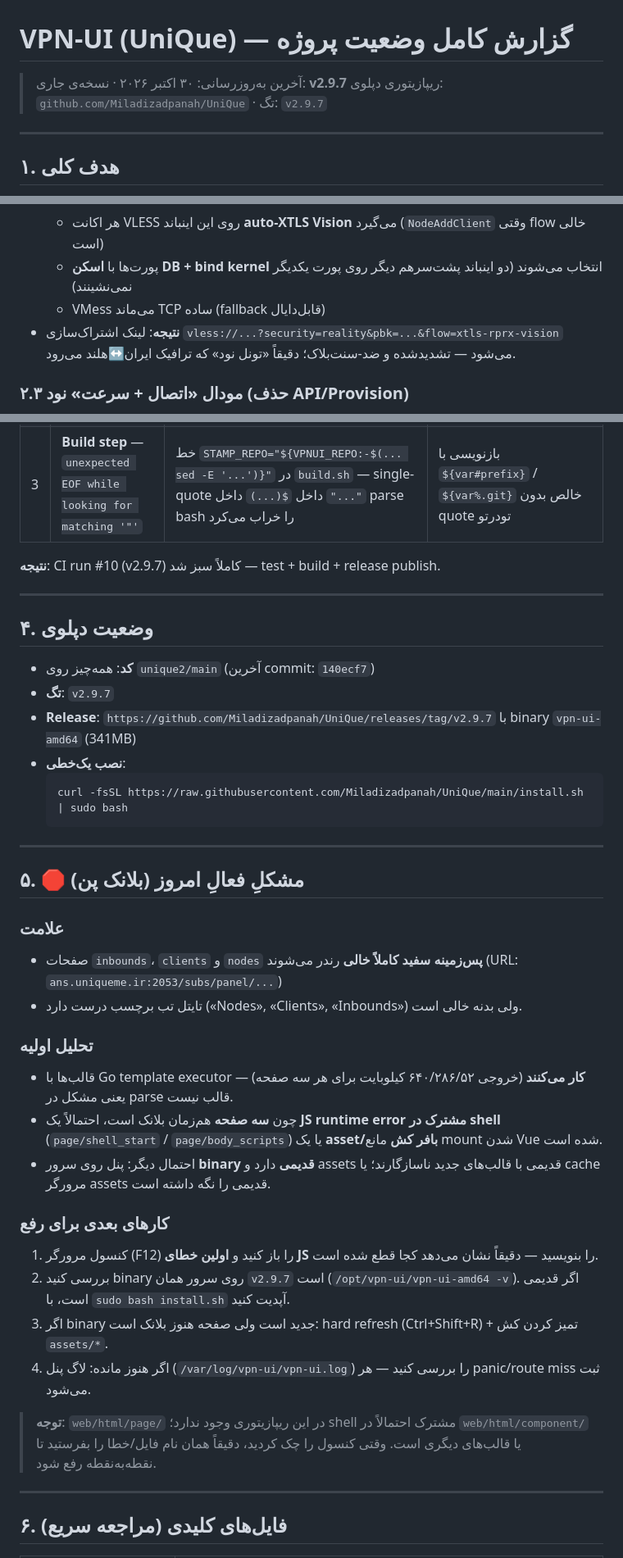
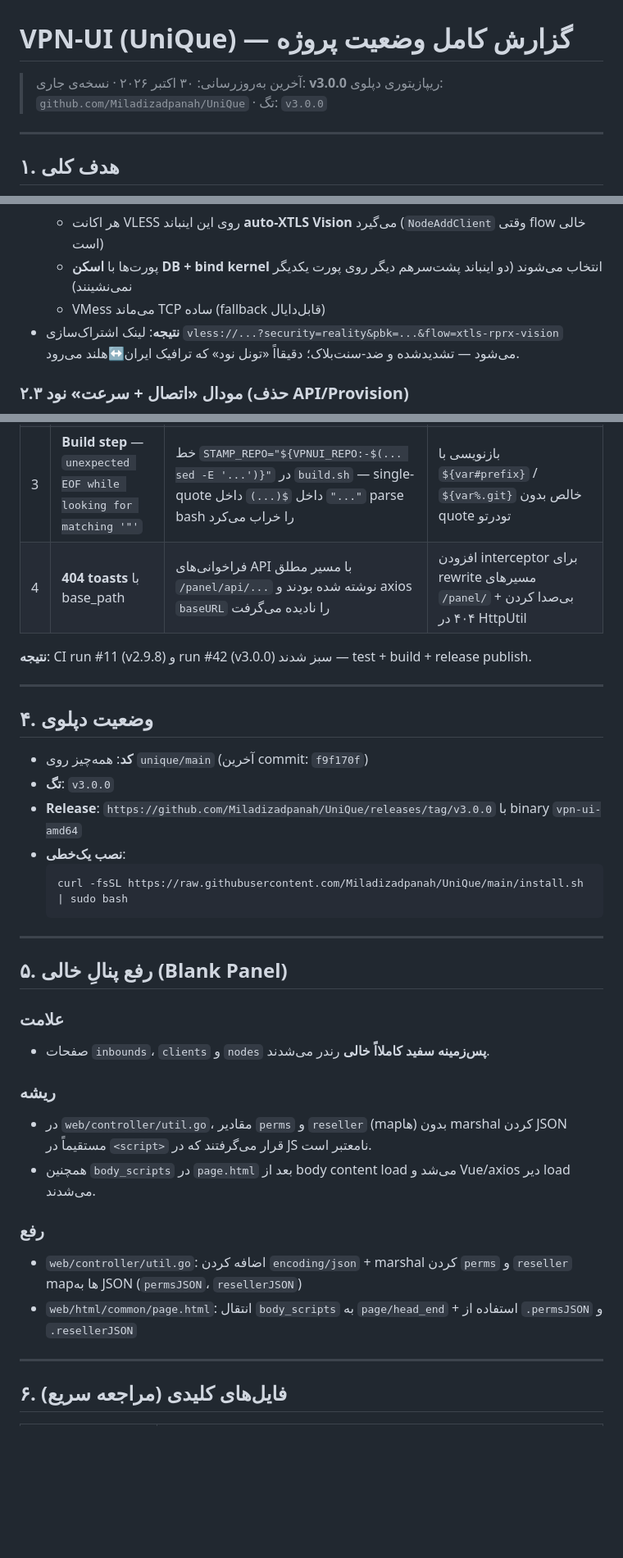
Before and after one commit to Miladizadpanah/UniQue, a Markdown page: PROJECT_STATUS.md, 3 parts joined by grey strips. Shown at 82% size. Rendered like a GitHub page; blank space fills up the shorter version.

Commit message:
docs: update PROJECT_STATUS.md for v3.0.0 on UniQue

````diff
--- a/PROJECT_STATUS.md
+++ b/PROJECT_STATUS.md
@@ -1,7 +1,7 @@
 # VPN-UI (UniQue) — گزارش کامل وضعیت پروژه
 
-> آخرین به‌روزرسانی: ۳۰ اکتبر ۲۰۲۶ · نسخه‌ی جاری: **v2.9.7**
-> ریپازیتوری دپلوی: `github.com/Miladizadpanah/UniQue` · تگ: `v2.9.7`
+> آخرین به‌روزرسانی: ۳۰ اکتبر ۲۰۲۶ · نسخه‌ی جاری: **v3.0.0**
+> ریپازیتوری دپلوی: `github.com/Miladizadpanah/UniQue` · تگ: `v3.0.0`
 
 ---
 
@@ -34,7 +34,7 @@
   - هر اکانت VLESS روی این اینباند **auto-XTLS Vision** می‌گیرد (`NodeAddClient` وقتی flow خالی است)
   - پورت‌ها با **اسکن DB + bind kernel** انتخاب می‌شوند (دو اینباند پشت‌سرهم دیگر روی پورت یکدیگر نمی‌نشینند)
   - VMess می‌ماند TCP ساده (fallback قابل‌دایال)
-- **نتیجه**: لینک اشتراک‌سازی `vless://...?security=reality&pbk=...&flow=xtls-rprx-vision` می‌شود — تشدید‌شده و ضد-سنت‌بلاک؛ دقیقاً «تونل نود» که ترافیک ایران↔هلند می‌رود.
+- **نتیجه**: لینک اشتراک‌سازی `vless://...?security=reality&pbk=...&flow=xtls-rprx-vision` می‌شود — تشدید‌شده و ضد-سنت‌بلاک؛ دقیقااً «تونل نود» که ترافیک ایران↔هلند می‌رود.
 
 ### ۲.۳ مودال «اتصال + سرعت» نود (حذف API/Provision)
 - **مسئله**: بخش‌های API / hot-add / hot-remove / provision از مودال Manage حذف می‌شد؛ فقط وضعیت اتصال + سرعت لازم بود.
@@ -63,16 +68,17 @@
 | 1 | **Test step** شکست | `TestDonateAddressesMatchReadme` — README.md به یک 줄 تقلص کرده بود و بخش «## Donate» را نداشت | بازسازی README با ۷ آدرس donate که با `donateAddresses` در کد مطابق دارد |
 | 2 | **Logger permission** | تست‌ها `logger.InitLogger` را بدون root صدا می‌زدند و `/var/log/vpn-ui` قابل‌ساخت نبود | `initTestLogger(t)` در `web/controller` + `VPNUI_LOG_FOLDER` به temp dir + `ensureLogger()` nil-safe در `logger/logger.go` |
 | 3 | **Build step** — `unexpected EOF while looking for matching '"'` | خط `STAMP_REPO="${VPNUI_REPO:-$(... sed -E '...')}"` در `build.sh` — single-quote داخل `$(...)` داخل `"..."` parse bash را خراب می‌کرد | بازنویسی با `${var#prefix}` / `${var%.git}` خالص بدون quote تودرتو |
+| 4 | **404 toasts** با base_path | فراخوانی‌های API با مسیر مطلق `/panel/api/...` نوشته شده بودند و axios `baseURL` را نادیده می‌گرفت | افزودن interceptor برای rewrite مسیرهای `/panel/` + بی‌صدا کردن ۴۰۴ در HttpUtil |
 
-**نتیجه**: CI run #10 (v2.9.7) کاملاً سبز شد — test + build + release publish.
+**نتیجه**: CI run #11 (v2.9.8) و run #42 (v3.0.0) سبز شدند — test + build + release publish.
 
 ---
 
 ## ۴. وضعیت دپلوی
 
-- **کد**: همه‌چیز روی `unique2/main` (آخرین commit: `140ecf7`)
-- **تگ**: `v2.9.7`
-- **Release**: `https://github.com/Miladizadpanah/UniQue/releases/tag/v2.9.7` با binary `vpn-ui-amd64` (341MB)
+- **کد**: همه‌چیز روی `unique/main` (آخرین commit: `f9f170f`)
+- **تگ**: `v3.0.0`
+- **Release**: `https://github.com/Miladizadpanah/UniQue/releases/tag/v3.0.0` با binary `vpn-ui-amd64`
 - **نصب یک‌خطی**:
   ```bash
   curl -fsSL https://raw.githubusercontent.com/Miladizadpanah/UniQue/main/install.sh | sudo bash
@@ -80,24 +86,18 @@
 
 ---
 
-## ۵. 🛑 مشکلِ فعالِ امروز (بلانک پن)
+## ۵. رفع پنالِ خالی (Blank Panel)
 
 ### علامت
-- صفحات `inbounds`، `clients` و `nodes` **پس‌زمینه سفید کاملاً خالی** رندر می‌شوند (URL: `ans.uniqueme.ir:2053/subs/panel/...`)
-- تایتل تب برچسب درست دارد («Nodes», «Clients», «Inbounds») ولی بدنه خالی است.
+- صفحات `inbounds`، `clients` و `nodes` **پس‌زمینه سفید کاملااً خالی** رندر می‌شدند.
 
-### تحلیل اولیه
-- قالب‌ها با Go template executor **کار می‌کنند** (خروجی ۶۴۰/۲۸۶/۵۲ کیلوبایت برای هر سه صفحه) — یعنی مشکل در parse قالب نیست.
-- چون **سه صفحه** هم‌زمان بلانک است، احتمالاً یک **JS runtime error مشترک در shell** (`page/shell_start` / `page/body_scripts`) یا یک **asset/بافر کش** مانع mount شدن Vue شده است.
-- احتمال دیگر: پنل روی سرور **binary قدیمی** دارد و assets قدیمی با قالب‌های جدید ناسازگارند؛ یا cache مرورگر assets قدیمی را نگه داشته است.
+### ریشه
+- در `web/controller/util.go`، مقادیر `perms` و `reseller` (mapها) بدون marshal کردن JSON مستقیماً در `<script>` قرار می‌گرفتند که در JS نامعتبر است.
+- همچنین `body_scripts` در `page.html` بعد از body content load می‌شد و Vue/axios دیر load می‌شدند.
 
-### کارهای بعدی برای رفع
-1. کنسول مرورگر (F12) را باز کنید و **اولین خطای JS** را بنویسید — دقیقاً نشان می‌دهد کجا قطع شده است.
-2. بررسی کنید binary روی سرور همان `v2.9.7` است (`/opt/vpn-ui/vpn-ui-amd64 -v`). اگر قدیمی است، با `sudo bash install.sh` آپدیت کنید.
-3. اگر binary جدید است ولی صفحه هنوز بلانک است: hard refresh (Ctrl+Shift+R) + تمیز کردن کش `assets/*`.
-4. اگر هنوز مانده: لاگ پنل (`/var/log/vpn-ui/vpn-ui.log`) را بررسی کنید — هر panic/route miss ثبت می‌شود.
-
-> **توجه**: `web/html/page/` در این ریپازیتوری وجود ندارد؛ shell مشترک احتمالاً در `web/html/component/` یا قالب‌های دیگری است. وقتی کنسول را چک کردید، دقیقاً همان نام فایل/خطا را بفرستید تا نقطه‌به‌نقطه رفع شود.
+### رفع
+- `web/controller/util.go`: اضافه کردن `encoding/json` + marshal کردن `perms` و `reseller` mapها به JSON (`permsJSON`، `resellerJSON`)
+- `web/html/common/page.html`: انتقال `body_scripts` به `page/head_end` + استفاده از `.permsJSON` و `.resellerJSON`
 
 ---
 
````
Also changed, not shown: other parts of PROJECT_STATUS.md (+26 -29 lines).
